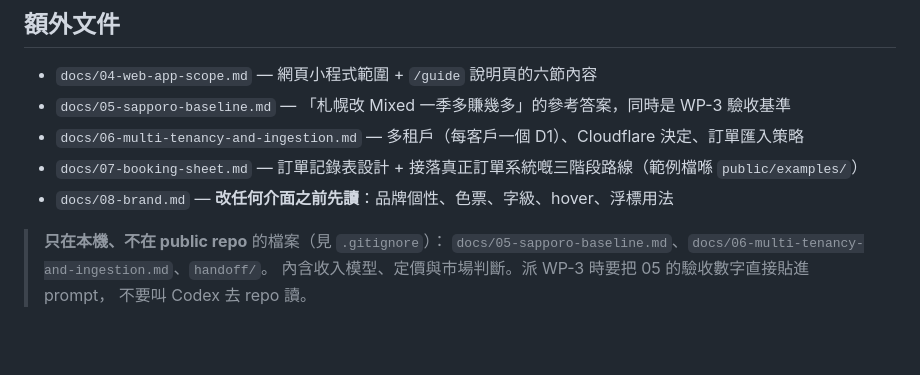
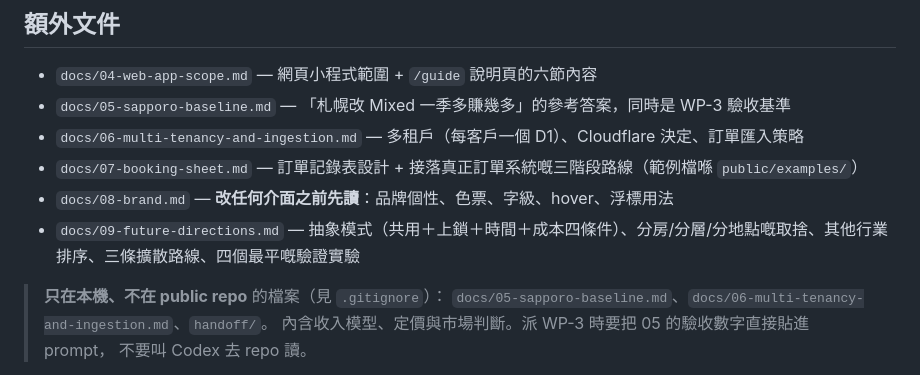
Before and after one commit to sssunwl/splitbed, a Markdown page: CLAUDE.md, the part around the change. GitHub-like rendering; blank space fills up the shorter version.

```diff
--- a/CLAUDE.md
+++ b/CLAUDE.md
@@ -30,6 +30,7 @@ Shared Accommodation Allocation Platform。母品牌 Split，SplitBed 是第一
 - `docs/06-multi-tenancy-and-ingestion.md` — 多租戶（每客戶一個 D1）、Cloudflare 決定、訂單匯入策略
 - `docs/07-booking-sheet.md` — 訂單記錄表設計 + 接落真正訂單系統嘅三階段路線（範例檔喺 `public/examples/`）
 - `docs/08-brand.md` — **改任何介面之前先讀**：品牌個性、色票、字級、hover、浮標用法
+- `docs/09-future-directions.md` — 抽象模式（共用＋上鎖＋時間＋成本四條件）、分房/分層/分地點嘅取捨、其他行業排序、三條擴散路線、四個最平嘅驗證實驗
 
 > **只在本機、不在 public repo** 的檔案（見 `.gitignore`）：
 > `docs/05-sapporo-baseline.md`、`docs/06-multi-tenancy-and-ingestion.md`、`handoff/`。
```
Also changed, not shown: docs/09-future-directions.md (added, +167 -0 lines).
